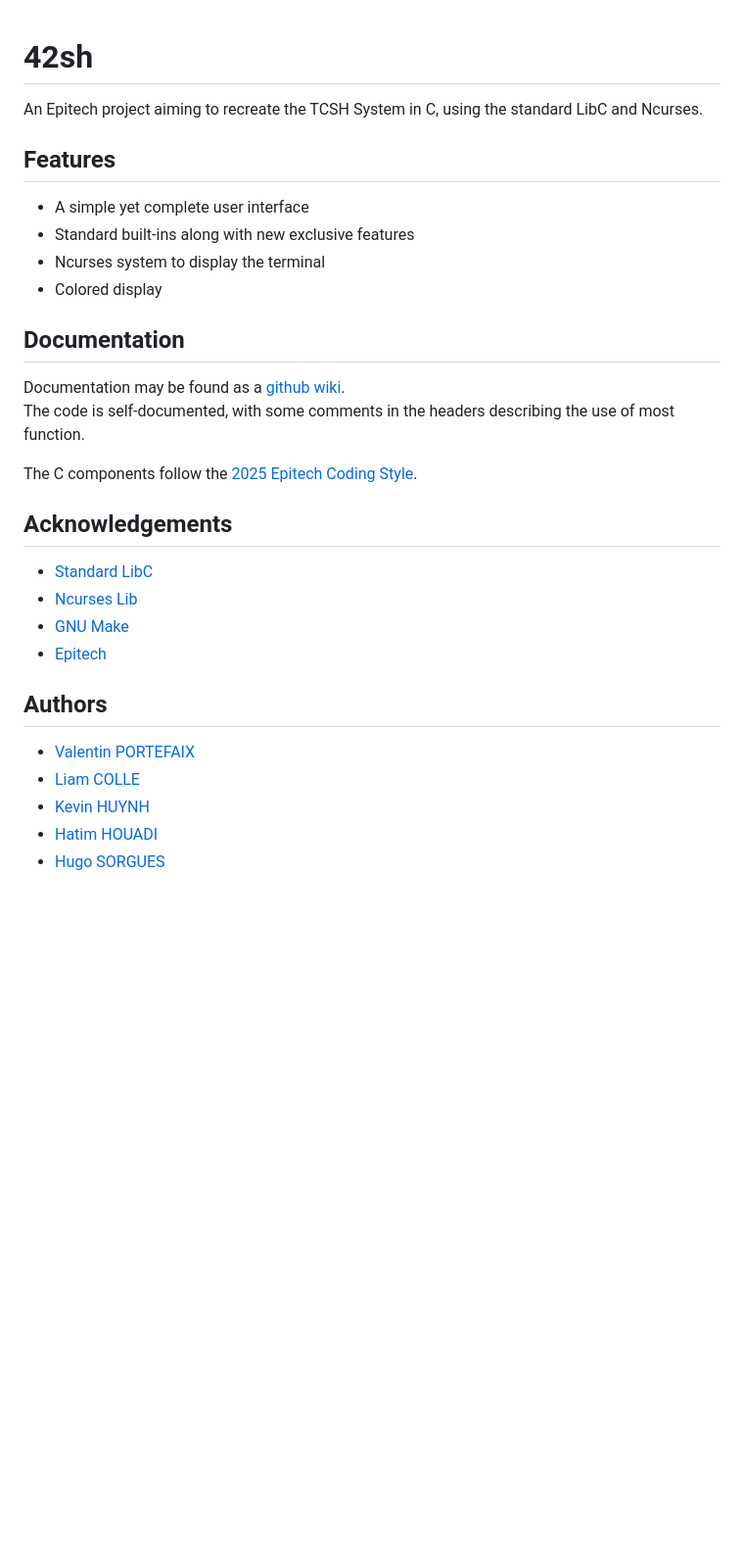
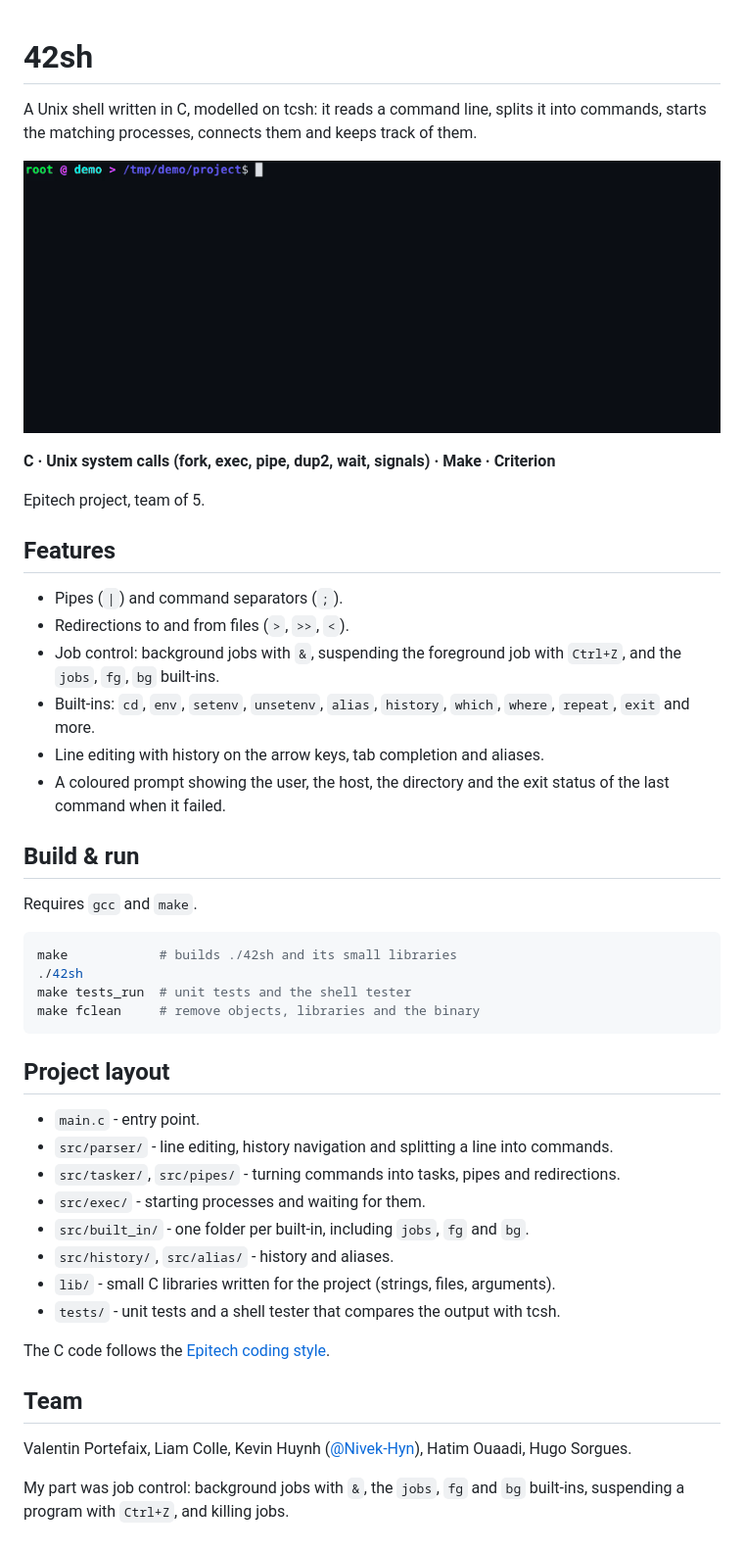
Before and after one commit to Nivek-Hyn/epitech-42sh, a Markdown page: README.md, the part around the change. Shown at 98% size. Drawn GitHub-style; pictures changed too: docs/media/42sh-demo.gif (added); blank space fills up the shorter version.

Commit message:
docs: rewrite README with a demo, highlights and my part

````diff
--- a/README.md
+++ b/README.md
@@ -1,33 +1,48 @@
-
 # 42sh
 
-An Epitech project aiming to recreate the TCSH System in C, using the standard LibC and Ncurses.
+A Unix shell written in C, modelled on tcsh: it reads a command line, splits it into commands, starts the matching processes, connects them and keeps track of them.
 
+![A session: a pipeline, redirections, a background job, Ctrl+Z, jobs and fg](docs/media/42sh-demo.gif)
+
+**C · Unix system calls (fork, exec, pipe, dup2, wait, signals) · Make · Criterion**
+
+Epitech project, team of 5.
 
 ## Features
 
-- A simple yet complete user interface
-- Standard built-ins along with new exclusive features
-- Ncurses system to display the terminal
-- Colored display
+- Pipes (`|`) and command separators (`;`).
+- Redirections to and from files (`>`, `>>`, `<`).
+- Job control: background jobs with `&`, suspending the foreground job with `Ctrl+Z`, and the `jobs`, `fg`, `bg` built-ins.
+- Built-ins: `cd`, `env`, `setenv`, `unsetenv`, `alias`, `history`, `which`, `where`, `repeat`, `exit` and more.
+- Line editing with history on the arrow keys, tab completion and aliases.
+- A coloured prompt showing the user, the host, the directory and the exit status of the last command when it failed.
 
+## Build & run
 
-## Documentation
+Requires `gcc` and `make`.
 
-Documentation may be found as a [github wiki](https://github.com/EpitechPGEPromo2029/B-PSU-200-MAR-2-1-42sh-hugo.sorgues/wiki). \
-The code is self-documented, with some comments in the headers describing the use of most function.
+```sh
+make            # builds ./42sh and its small libraries
+./42sh
+make tests_run  # unit tests and the shell tester
+make fclean     # remove objects, libraries and the binary
+```
 
-The C components follow the [2025 Epitech Coding Style](https://github.com/Epitech/coding-style-checker).
-## Acknowledgements
+## Project layout
 
- - [Standard LibC](https://www.gnu.org/software/libc/)
- - [Ncurses Lib](https://github.com/mirror/ncurses)
- - [GNU Make](https://www.gnu.org/software/make/)
- - [Epitech](https://www.epitech.eu/)
-## Authors
+- `main.c` - entry point.
+- `src/parser/` - line editing, history navigation and splitting a line into commands.
+- `src/tasker/`, `src/pipes/` - turning commands into tasks, pipes and redirections.
+- `src/exec/` - starting processes and waiting for them.
+- `src/built_in/` - one folder per built-in, including `jobs`, `fg` and `bg`.
+- `src/history/`, `src/alias/` - history and aliases.
+- `lib/` - small C libraries written for the project (strings, files, arguments).
+- `tests/` - unit tests and a shell tester that compares the output with tcsh.
 
-- [Valentin PORTEFAIX](https://github.com/PORTEFAIXv)
-- [Liam COLLE](https://github.com/liam-colle-archivist)
-- [Kevin HUYNH](https://github.com/KEV-Huynh-0)
-- [Hatim HOUADI](https://github.com/ColoMiel)
-- [Hugo SORGUES](https://github.com/Hexoneer)
+The C code follows the [Epitech coding style](https://github.com/Epitech/coding-style-checker).
+
+## Team
+
+Valentin Portefaix, Liam Colle, Kevin Huynh ([@Nivek-Hyn](https://github.com/Nivek-Hyn)), Hatim Ouaadi, Hugo Sorgues.
+
+My part was job control: background jobs with `&`, the `jobs`, `fg` and `bg` built-ins, suspending a program with `Ctrl+Z`, and killing jobs.
````
